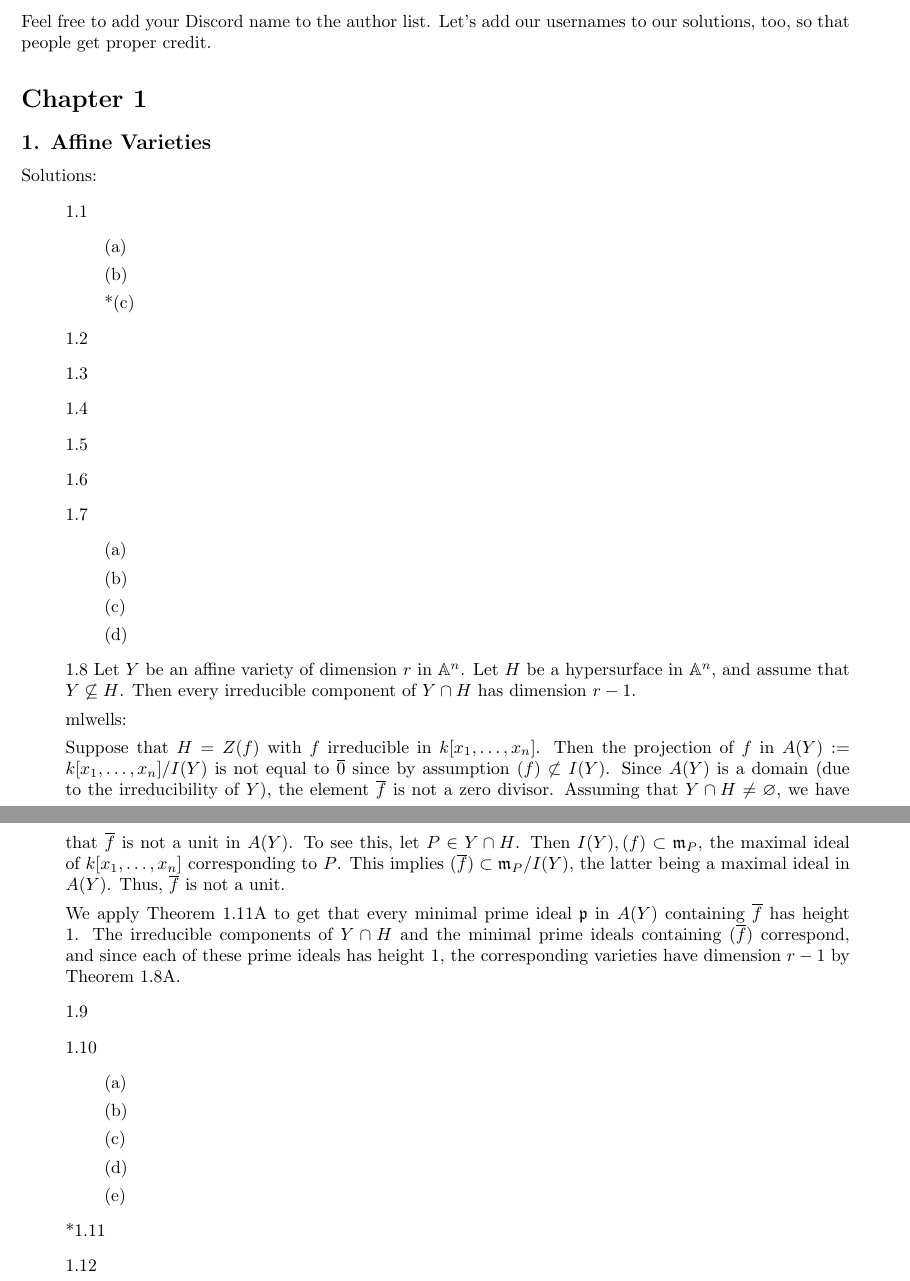
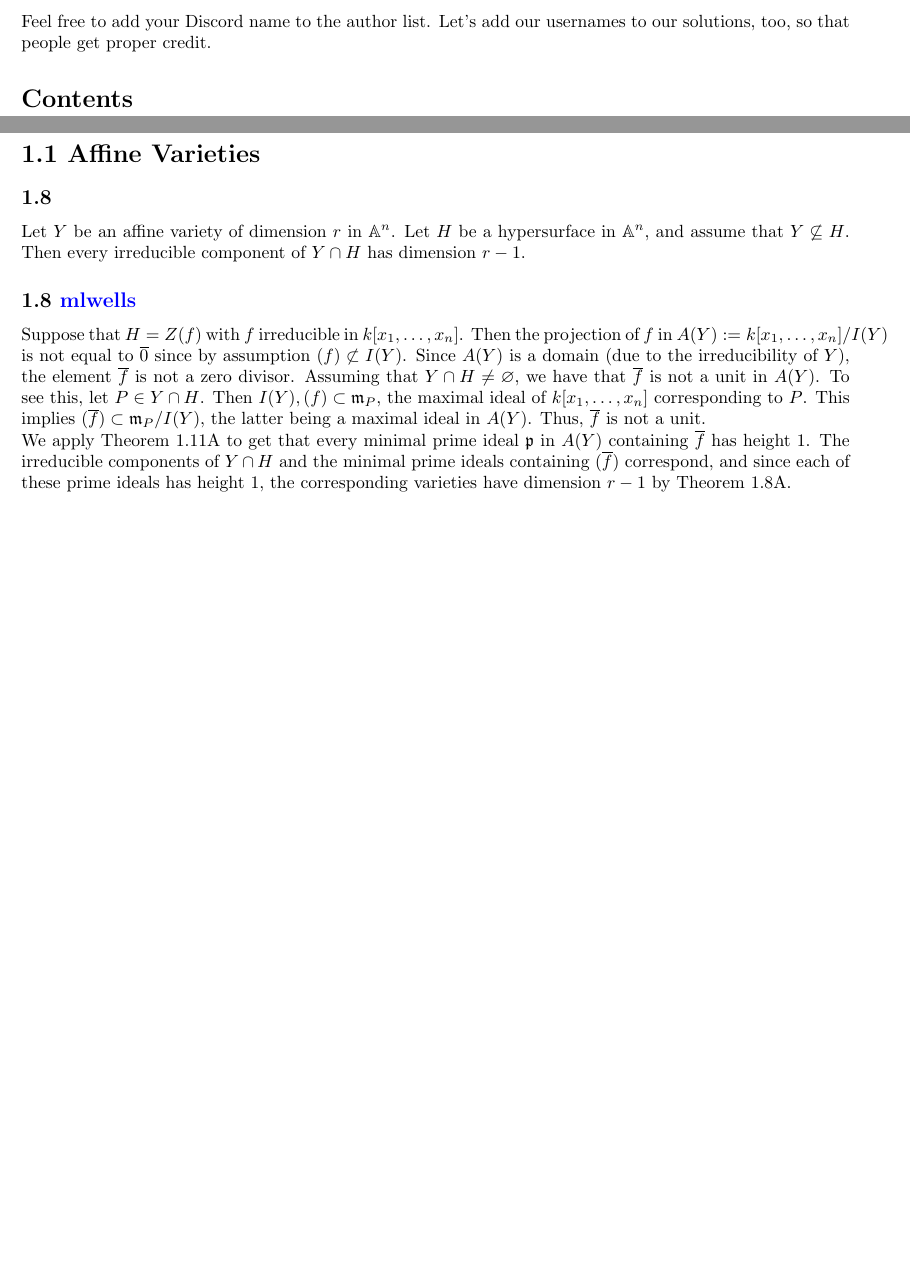
Before and after one commit to mikeleew/Hartshorne_solutions, a LaTeX document (main.tex, which reads chapter1/chapter1.tex, chapter1/ex/1.8.mlwells.tex, chapter1/ex/1.8.tex): two parts of pages 1 and 2 of 2, joined at a grey line, cut so that both start at the same text, the shorter picture padded with empty space. Compiled offline with pdfLaTeX.

Commit message:
Refactor

```diff
--- /dev/null
+++ b/chapter1/chapter1.tex
@@ -0,0 +1,3 @@
+\section*{1.1 Affine Varieties}
+\input{chapter1/ex/1.8.tex}
+\input{chapter1/ex/1.8.mlwells.tex}
--- /dev/null
+++ b/chapter1/ex/1.8.mlwells.tex
@@ -0,0 +1,6 @@
+    \subsection*{1.8    \href{https://github.com/mikeleew}{mlwells}
+}
+
+    Suppose that $H = Z(f)$ with $f$ irreducible in $k[x_1,\ldots, x_n]$.  Then the projection of $f$ in $A(Y) := k[x_1,\ldots,x_n]/I(Y)$ is not equal to $\overline{0}$ since by assumption $(f) \not\subset I(Y)$.  Since $A(Y)$ is a domain (due to the irreducibility of $Y$), the element $\overline{f}$ is not a zero divisor.  Assuming that $Y \cap H \neq \varnothing$, we have that $\overline{f}$ is not a unit in $A(Y)$.  To see this, let $P \in Y \cap H$.  Then $I(Y), (f) \subset \mathfrak{m}_P$, the maximal ideal of $k[x_1,\ldots,x_n]$ corresponding to $P$.  This implies $(\overline{f}) \subset \mathfrak{m}_P / I(Y)$, the latter being a maximal ideal in $A(Y)$.  Thus, $\overline{f}$ is not a unit.
+
+    We apply Theorem 1.11A to get that every minimal prime ideal $\mathfrak{p}$ in $A(Y)$ containing $\overline{f}$ has height 1.  The irreducible components of $Y \cap H$ and the minimal prime ideals containing $(\overline{f})$ correspond, and since each of these prime ideals has height 1, the corresponding varieties have dimension $r-1$ by Theorem 1.8A.
--- /dev/null
+++ b/chapter1/ex/1.8.tex
@@ -0,0 +1,2 @@
+    \subsection*{1.8}
+    Let $Y$ be an affine variety of dimension $r$ in $\mathbb{A}^n$.  Let $H$ be a hypersurface in $\mathbb{A}^n$, and assume that $Y \not\subseteq H$.  Then every irreducible component of $Y \cap H$ has dimension $r-1$.
--- a/main.tex
+++ b/main.tex
@@ -10,8 +10,9 @@
 \usepackage{amsthm}
 \usepackage{amsfonts}
 \usepackage{amssymb}
+\usepackage{mathrsfs}
 \usepackage[, total={6.5in, 8in}]{geometry}
-
+\usepackage[colorlinks=true, linkcolor=blue, urlcolor=blue]{hyperref}
 
 \newtheorem{theorem}{Theorem}[section]
 \newtheorem{lemma}{Lemma}[theorem]
@@ -25,49 +26,11 @@
 \date{2025}
 
 \begin{document}
+
 \maketitle
 Feel free to add your Discord name to the author list.  Let's add our usernames to our solutions, too, so that people get proper credit.
-\section*{Chapter 1}
-\subsection*{1. Affine Varieties}
-Solutions:
-\begin{itemize}
-    \item [] 1.1
-    \begin{itemize}
-        \item [] (a)
-        \item [] (b)
-        \item [] *(c)
-    \end{itemize}
-    \item [] 1.2
-    \item [] 1.3
-    \item [] 1.4
-    \item [] 1.5
-    \item [] 1.6
-    \item [] 1.7
-    \begin{itemize}
-        \item [] (a)
-        \item [] (b)
-        \item [] (c)
-        \item [] (d)
-    \end{itemize}
-    \item [] 1.8  Let $Y$ be an affine variety of dimension $r$ in $\mathbb{A}^n$.  Let $H$ be a hypersurface in $\mathbb{A}^n$, and assume that $Y \not\subseteq H$.  Then every irreducible component of $Y \cap H$ has dimension $r-1$.
 
-    mlwells:
-
-    Suppose that $H = Z(f)$ with $f$ irreducible in $k[x_1,\ldots, x_n]$.  Then the projection of $f$ in $A(Y) := k[x_1,\ldots,x_n]/I(Y)$ is not equal to $\overline{0}$ since by assumption $(f) \not\subset I(Y)$.  Since $A(Y)$ is a domain (due to the irreducibility of $Y$), the element $\overline{f}$ is not a zero divisor.  Assuming that $Y \cap H \neq \varnothing$, we have that $\overline{f}$ is not a unit in $A(Y)$.  To see this, let $P \in Y \cap H$.  Then $I(Y), (f) \subset \mathfrak{m}_P$, the maximal ideal of $k[x_1,\ldots,x_n]$ corresponding to $P$.  This implies $(\overline{f}) \subset \mathfrak{m}_P / I(Y)$, the latter being a maximal ideal in $A(Y)$.  Thus, $\overline{f}$ is not a unit.
-
-    We apply Theorem 1.11A to get that every minimal prime ideal $\mathfrak{p}$ in $A(Y)$ containing $\overline{f}$ has height 1.  The irreducible components of $Y \cap H$ and the minimal prime ideals containing $(\overline{f})$ correspond, and since each of these prime ideals has height 1, the corresponding varieties have dimension $r-1$ by Theorem 1.8A.
-    \item [] 1.9
-    \item [] 1.10
-    \begin{itemize}
-        \item [] (a)
-        \item [] (b)
-        \item [] (c)
-        \item [] (d)
-        \item [] (e)
-    \end{itemize}
-    \item [] *1.11
-    \item [] 1.12
-\end{itemize}
-
+\tableofcontents
+\include{chapter1/chapter1.tex}
 
 \end{document}
```
Also changed, not shown: main.pdf.
